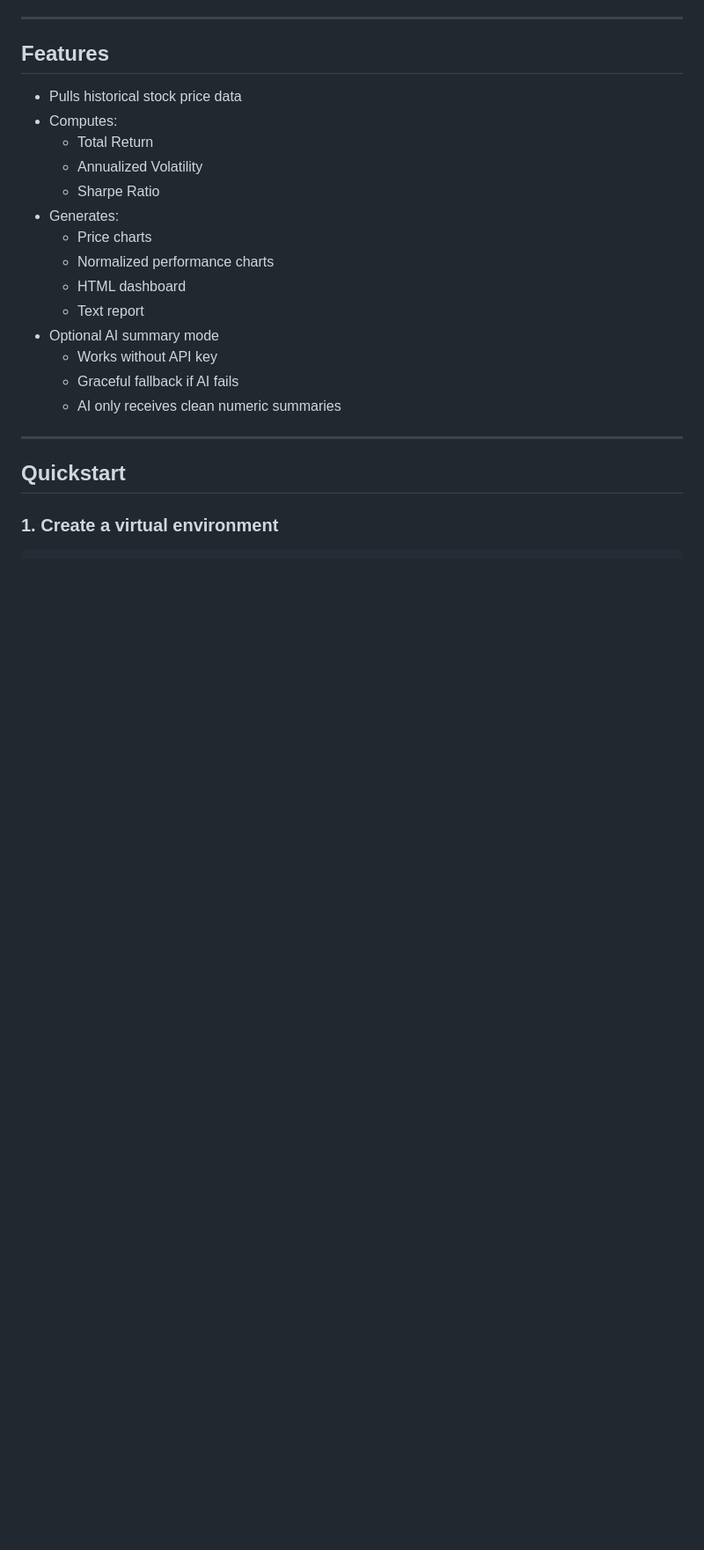
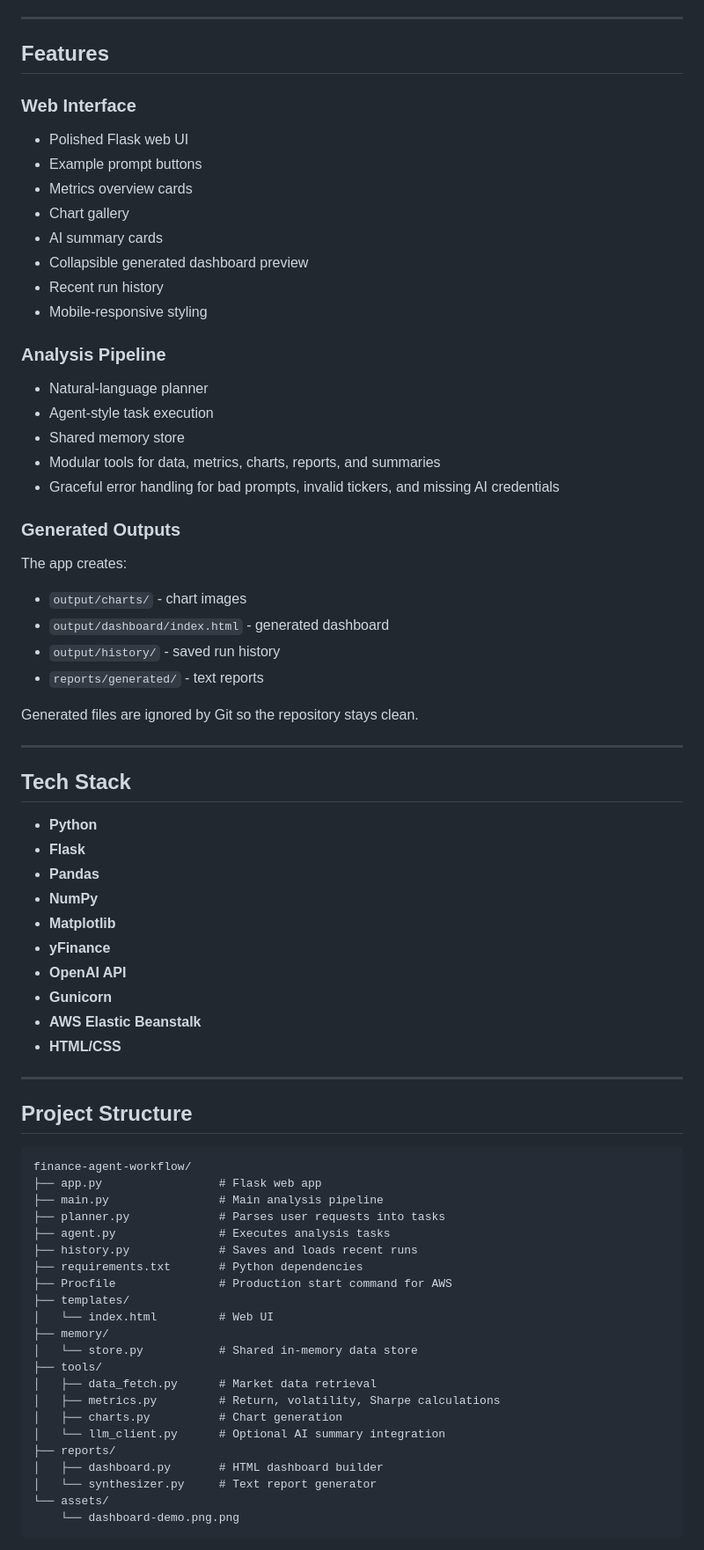
Before and after one commit to TheAliAmir28/finance-agent-workflow, a Markdown page: README.md, the part around one of its changes. Shown at 88% size. Drawn GitHub-style; blank space fills up the shorter version.

Commit message:
Revise README for improved app description and features
Updated README to enhance clarity and detail about the app's functionality and features.

````diff
--- a/README.md
+++ b/README.md
@@ -43,23 +58,77 @@ Analyze AAPL and NVDA for 1y with summary
 
 ## Features
 
-- Pulls historical stock price data
-- Computes:
-  - Total Return
-  - Annualized Volatility
-  - Sharpe Ratio
-- Generates:
-  - Price charts
-  - Normalized performance charts
-  - HTML dashboard
-  - Text report
-- Optional AI summary mode
-  - Works without API key
-  - Graceful fallback if AI fails
-  - AI only receives clean numeric summaries
+### Web Interface
+
+- Polished Flask web UI
+- Example prompt buttons
+- Metrics overview cards
+- Chart gallery
+- AI summary cards
+- Collapsible generated dashboard preview
+- Recent run history
+- Mobile-responsive styling
+
+### Analysis Pipeline
+
+- Natural-language planner
+- Agent-style task execution
+- Shared memory store
+- Modular tools for data, metrics, charts, reports, and summaries
+- Graceful error handling for bad prompts, invalid tickers, and missing AI credentials
+
+### Generated Outputs
+
+The app creates:
+
+- `output/charts/` - chart images
+- `output/dashboard/index.html` - generated dashboard
+- `output/history/` - saved run history
+- `reports/generated/` - text reports
+
+Generated files are ignored by Git so the repository stays clean.
 
 ---
 
-## Quickstart
+## Tech Stack
 
-### 1. Create a virtual environment
+- **Python**
+- **Flask**
+- **Pandas**
+- **NumPy**
+- **Matplotlib**
+- **yFinance**
+- **OpenAI API**
+- **Gunicorn**
+- **AWS Elastic Beanstalk**
+- **HTML/CSS**
+
+---
+
+## Project Structure
+
+```text
+finance-agent-workflow/
+├── app.py                 # Flask web app
+├── main.py                # Main analysis pipeline
+├── planner.py             # Parses user requests into tasks
+├── agent.py               # Executes analysis tasks
+├── history.py             # Saves and loads recent runs
+├── requirements.txt       # Python dependencies
+├── Procfile               # Production start command for AWS
+├── templates/
+│   └── index.html         # Web UI
+├── memory/
+│   └── store.py           # Shared in-memory data store
+├── tools/
+│   ├── data_fetch.py      # Market data retrieval
+│   ├── metrics.py         # Return, volatility, Sharpe calculations
+│   ├── charts.py          # Chart generation
+│   └── llm_client.py      # Optional AI summary integration
+├── reports/
+│   ├── dashboard.py       # HTML dashboard builder
+│   └── synthesizer.py     # Text report generator
+└── assets/
+    └── dashboard-demo.png.png
+```
+
````
Also changed, not shown: other parts of README.md (+141 -99 lines).
